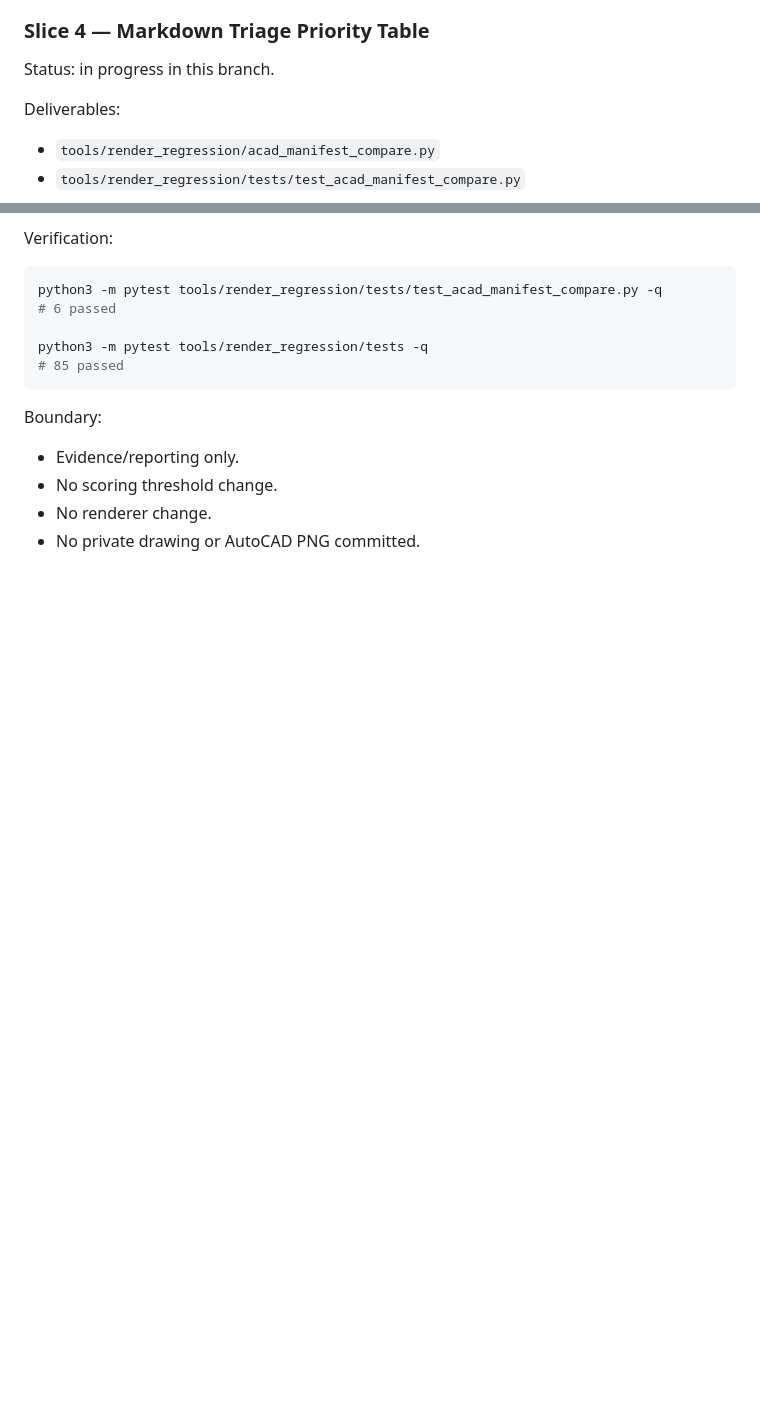
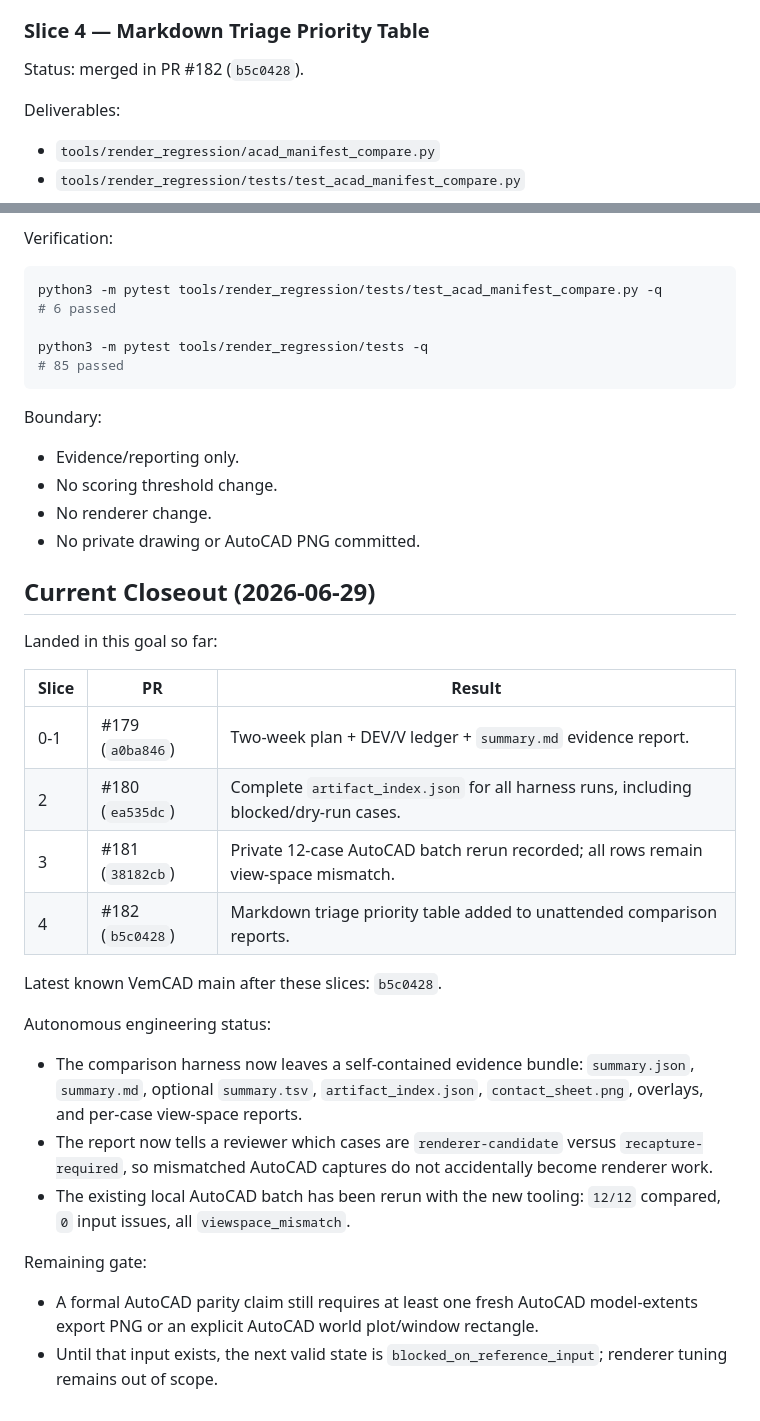
Before and after one commit to zensgit/VemCAD, a Markdown page: docs/DEV_AND_VERIFICATION_RENDER_FIDELITY_TWO_WEEK_20260629.md, 2 parts joined by grey strips. Rendered like a GitHub page; blank space fills up the shorter version.

Commit message:
docs(render): close out current two-week fidelity slices (#183)

```diff
--- a/docs/DEV_AND_VERIFICATION_RENDER_FIDELITY_TWO_WEEK_20260629.md
+++ b/docs/DEV_AND_VERIFICATION_RENDER_FIDELITY_TWO_WEEK_20260629.md
@@ -203,7 +203,7 @@ Boundary:
 
 ### Slice 4 — Markdown Triage Priority Table
 
-Status: in progress in this branch.
+Status: merged in PR #182 (`b5c0428`).
 
 Deliverables:
 
@@ -239,3 +239,34 @@ Boundary:
 - No scoring threshold change.
 - No renderer change.
 - No private drawing or AutoCAD PNG committed.
+
+## Current Closeout (2026-06-29)
+
+Landed in this goal so far:
+
+| Slice | PR | Result |
+| --- | --- | --- |
+| 0-1 | #179 (`a0ba846`) | Two-week plan + DEV/V ledger + `summary.md` evidence report. |
+| 2 | #180 (`ea535dc`) | Complete `artifact_index.json` for all harness runs, including blocked/dry-run cases. |
+| 3 | #181 (`38182cb`) | Private 12-case AutoCAD batch rerun recorded; all rows remain view-space mismatch. |
+| 4 | #182 (`b5c0428`) | Markdown triage priority table added to unattended comparison reports. |
+
+Latest known VemCAD main after these slices: `b5c0428`.
+
+Autonomous engineering status:
+
+- The comparison harness now leaves a self-contained evidence bundle:
+  `summary.json`, `summary.md`, optional `summary.tsv`, `artifact_index.json`,
+  `contact_sheet.png`, overlays, and per-case view-space reports.
+- The report now tells a reviewer which cases are `renderer-candidate` versus
+  `recapture-required`, so mismatched AutoCAD captures do not accidentally
+  become renderer work.
+- The existing local AutoCAD batch has been rerun with the new tooling:
+  `12/12` compared, `0` input issues, all `viewspace_mismatch`.
+
+Remaining gate:
+
+- A formal AutoCAD parity claim still requires at least one fresh AutoCAD
+  model-extents export PNG or an explicit AutoCAD world plot/window rectangle.
+- Until that input exists, the next valid state is `blocked_on_reference_input`;
+  renderer tuning remains out of scope.
```
